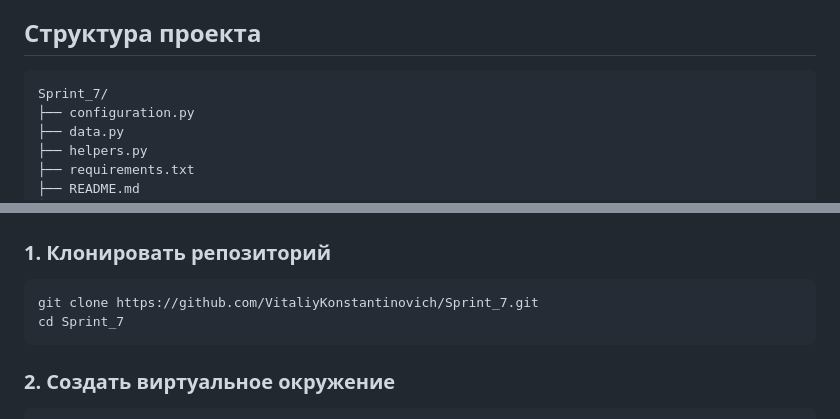
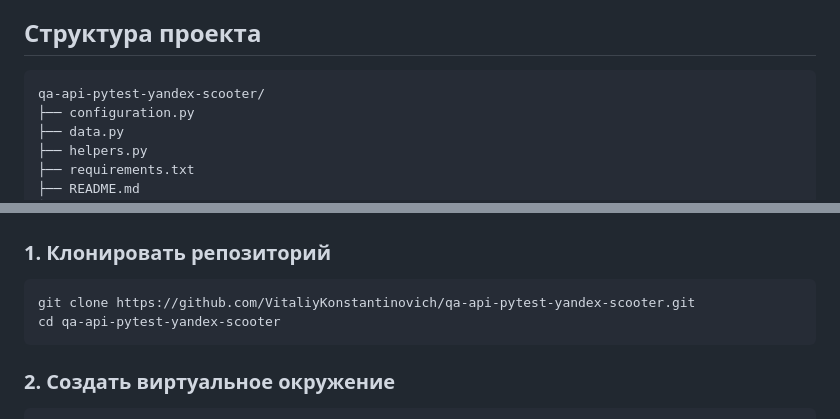
Before and after one commit to VitaliyKonstantinovich/Sprint_7, a Markdown page: README.md, 2 parts joined by grey strips. Drawn GitHub-style.

Commit message:
Fix README repository URL

````diff
--- a/README.md
+++ b/README.md
@@ -45,7 +45,7 @@
 ## Структура проекта
 
 ```text
-Sprint_7/
+qa-api-pytest-yandex-scooter/
 ├── configuration.py
 ├── data.py
 ├── helpers.py
@@ -67,8 +67,8 @@ Sprint_7/
 ### 1. Клонировать репозиторий
 
 ```bash
-git clone https://github.com/VitaliyKonstantinovich/Sprint_7.git
-cd Sprint_7
+git clone https://github.com/VitaliyKonstantinovich/qa-api-pytest-yandex-scooter.git
+cd qa-api-pytest-yandex-scooter
 ```
 
 ### 2. Создать виртуальное окружение
````
